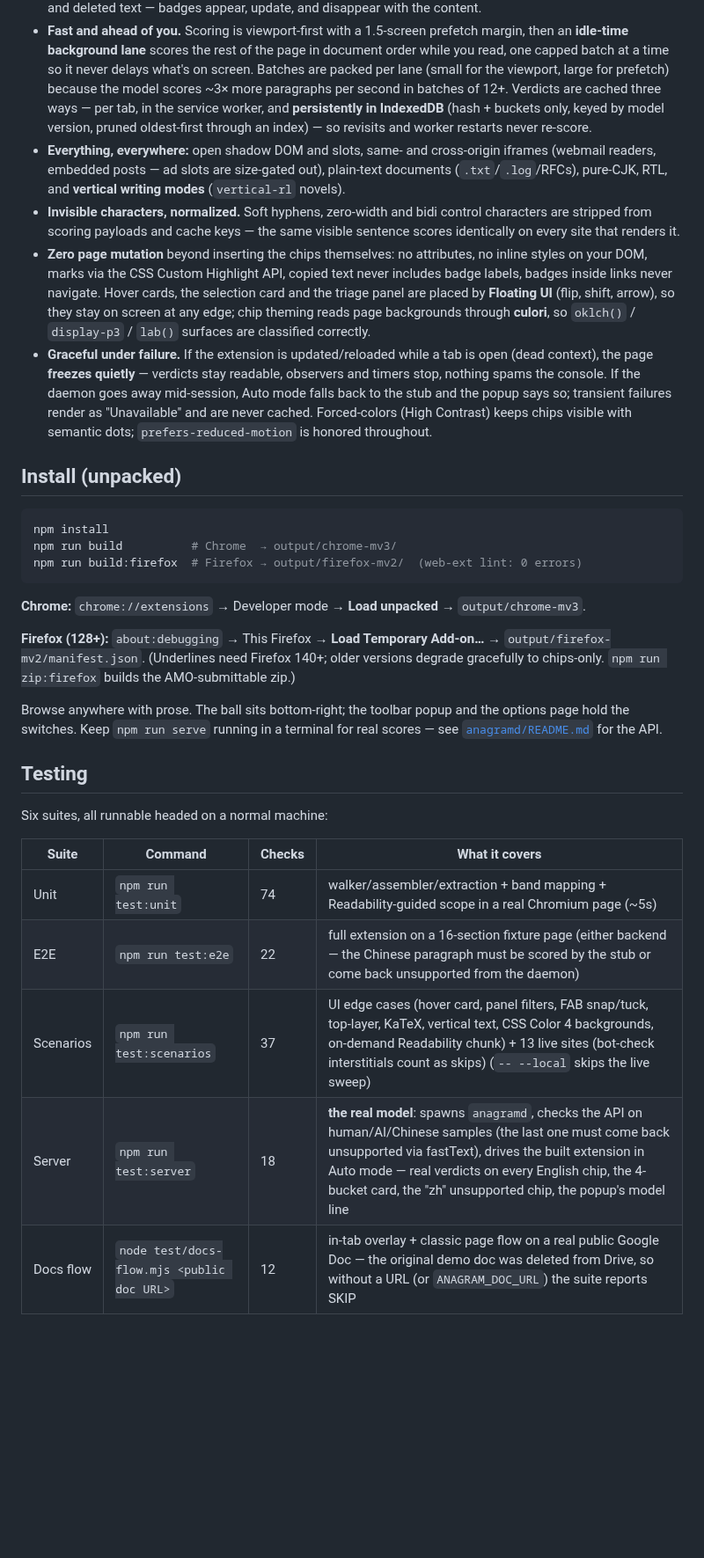
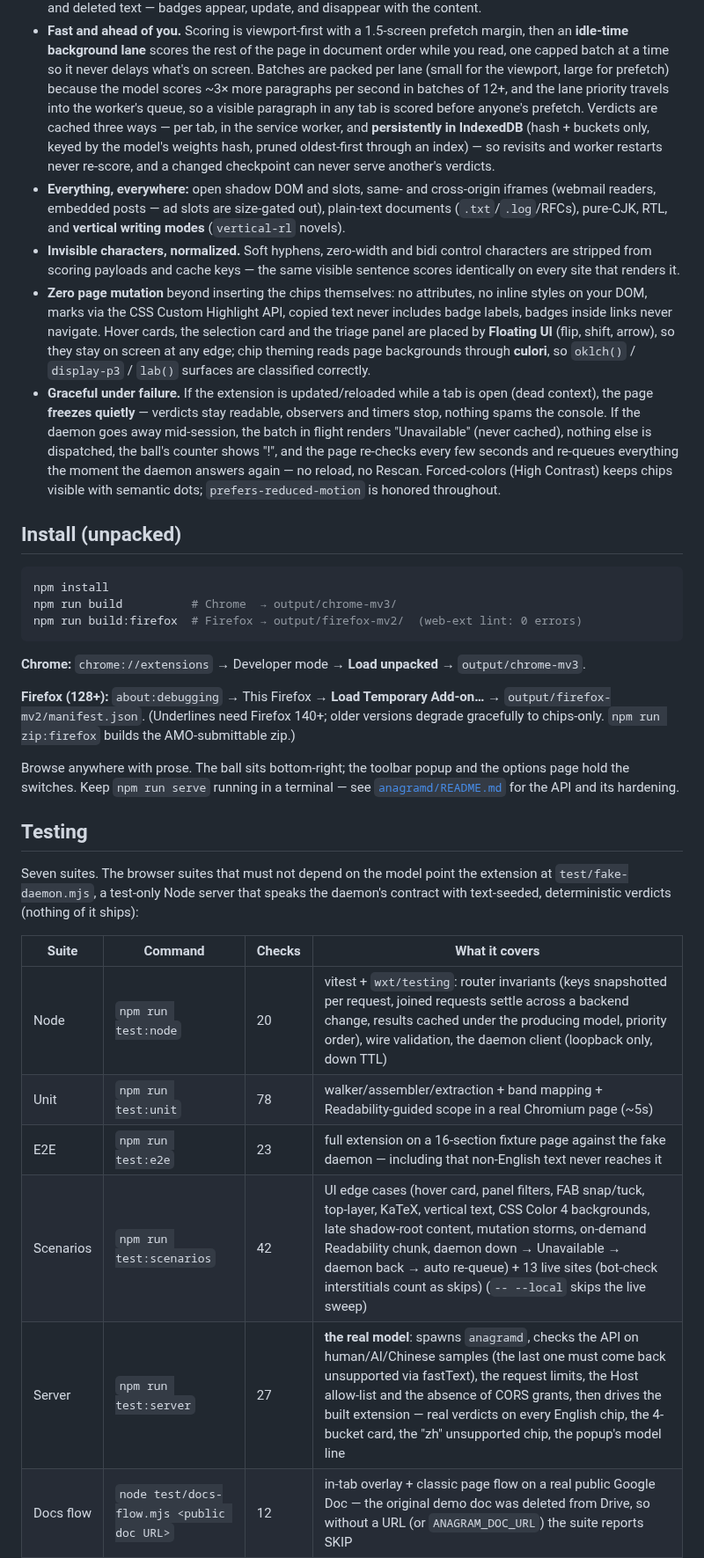
Before and after one commit to CoderBak/anagram, a Markdown page: README.md, the part around one of its changes. Shown at 88% size. GitHub-like rendering; blank space fills up the shorter version.

```diff
--- a/README.md
+++ b/README.md
@@ -158,10 +176,12 @@ Text on the web is messy; the capture engine is built for it:
   page in document order while you read, one capped batch at a time so it never
   delays what's on screen. Batches are packed per lane (small for the viewport,
   large for prefetch) because the model scores ~3× more paragraphs per second in
-  batches of 12+. Verdicts are cached three ways — per tab, in the service
-  worker, and **persistently in IndexedDB** (hash + buckets only, keyed by model
-  version, pruned oldest-first through an index) — so revisits and worker
-  restarts never re-score.
+  batches of 12+, and the lane priority travels into the worker's queue, so a
+  visible paragraph in any tab is scored before anyone's prefetch. Verdicts are
+  cached three ways — per tab, in the service worker, and **persistently in
+  IndexedDB** (hash + buckets only, keyed by the model's weights hash, pruned
+  oldest-first through an index) — so revisits and worker restarts never
+  re-score, and a changed checkpoint can never serve another's verdicts.
 - **Everything, everywhere:** open shadow DOM and slots, same- and cross-origin
   iframes (webmail readers, embedded posts — ad slots are size-gated out),
   plain-text documents (`.txt`/`.log`/RFCs), pure-CJK, RTL, and
@@ -179,10 +199,11 @@ Text on the web is messy; the capture engine is built for it:
 - **Graceful under failure.** If the extension is updated/reloaded while a tab
   is open (dead context), the page **freezes quietly** — verdicts stay readable,
   observers and timers stop, nothing spams the console. If the daemon goes away
-  mid-session, Auto mode falls back to the stub and the popup says so; transient
-  failures render as "Unavailable" and are never cached. Forced-colors (High
-  Contrast) keeps chips visible with semantic dots; `prefers-reduced-motion` is
-  honored throughout.
+  mid-session, the batch in flight renders "Unavailable" (never cached), nothing
+  else is dispatched, the ball's counter shows "!", and the page re-checks every
+  few seconds and re-queues everything the moment the daemon answers again — no
+  reload, no Rescan. Forced-colors (High Contrast) keeps chips visible with
+  semantic dots; `prefers-reduced-motion` is honored throughout.
 
 ## Install (unpacked)
 
@@ -201,19 +222,22 @@ older versions degrade gracefully to chips-only. `npm run zip:firefox` builds
 the AMO-submittable zip.)
 
 Browse anywhere with prose. The ball sits bottom-right; the toolbar popup and
-the options page hold the switches. Keep `npm run serve` running in a terminal
-for real scores — see [`anagramd/README.md`](anagramd/README.md) for the API.
+the options page hold the switches. Keep `npm run serve` running in a terminal —
+see [`anagramd/README.md`](anagramd/README.md) for the API and its hardening.
 
 ## Testing
 
-Six suites, all runnable headed on a normal machine:
+Seven suites. The browser suites that must not depend on the model point the
+extension at `test/fake-daemon.mjs`, a test-only Node server that speaks the
+daemon's contract with text-seeded, deterministic verdicts (nothing of it ships):
 
 | Suite | Command | Checks | What it covers |
 | --- | --- | --- | --- |
-| Unit | `npm run test:unit` | 74 | walker/assembler/extraction + band mapping + Readability-guided scope in a real Chromium page (~5s) |
-| E2E | `npm run test:e2e` | 22 | full extension on a 16-section fixture page (either backend — the Chinese paragraph must be scored by the stub or come back unsupported from the daemon) |
-| Scenarios | `npm run test:scenarios` | 37 | UI edge cases (hover card, panel filters, FAB snap/tuck, top-layer, KaTeX, vertical text, CSS Color 4 backgrounds, on-demand Readability chunk) + 13 live sites (bot-check interstitials count as skips) (`-- --local` skips the live sweep) |
-| Server | `npm run test:server` | 18 | **the real model**: spawns `anagramd`, checks the API on human/AI/Chinese samples (the last one must come back unsupported via fastText), drives the built extension in Auto mode — real verdicts on every English chip, the 4-bucket card, the "zh" unsupported chip, the popup's model line |
+| Node | `npm run test:node` | 20 | vitest + `wxt/testing`: router invariants (keys snapshotted per request, joined requests settle across a backend change, results cached under the producing model, priority order), wire validation, the daemon client (loopback only, down TTL) |
+| Unit | `npm run test:unit` | 78 | walker/assembler/extraction + band mapping + Readability-guided scope in a real Chromium page (~5s) |
+| E2E | `npm run test:e2e` | 23 | full extension on a 16-section fixture page against the fake daemon — including that non-English text never reaches it |
+| Scenarios | `npm run test:scenarios` | 42 | UI edge cases (hover card, panel filters, FAB snap/tuck, top-layer, KaTeX, vertical text, CSS Color 4 backgrounds, late shadow-root content, mutation storms, on-demand Readability chunk, daemon down → Unavailable → daemon back → auto re-queue) + 13 live sites (bot-check interstitials count as skips) (`-- --local` skips the live sweep) |
+| Server | `npm run test:server` | 27 | **the real model**: spawns `anagramd`, checks the API on human/AI/Chinese samples (the last one must come back unsupported via fastText), the request limits, the Host allow-list and the absence of CORS grants, then drives the built extension — real verdicts on every English chip, the 4-bucket card, the "zh" unsupported chip, the popup's model line |
 | Docs flow | `node test/docs-flow.mjs <public doc URL>` | 12 | in-tab overlay + classic page flow on a real public Google Doc — the original demo doc was deleted from Drive, so without a URL (or `ANAGRAM_DOC_URL`) the suite reports SKIP |
 | Perf | `npm run test:perf` | 3 | 3000-paragraph budget: first badge <4s (measured ~0.3s), no long task >1s |
 
```
Also changed, not shown: other parts of README.md (+65 -36 lines), anagramd/README.md (+32 -8 lines), docs/screenshots/article-page.png, docs/screenshots/dark-mode.png, docs/screenshots/popup.png, docs/screenshots/triage-panel.png, docs/screenshots/wikipedia.png, 1 other file.
